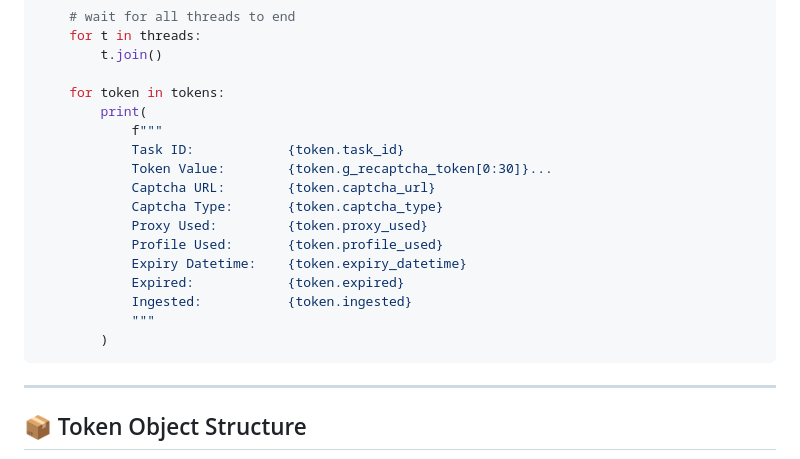
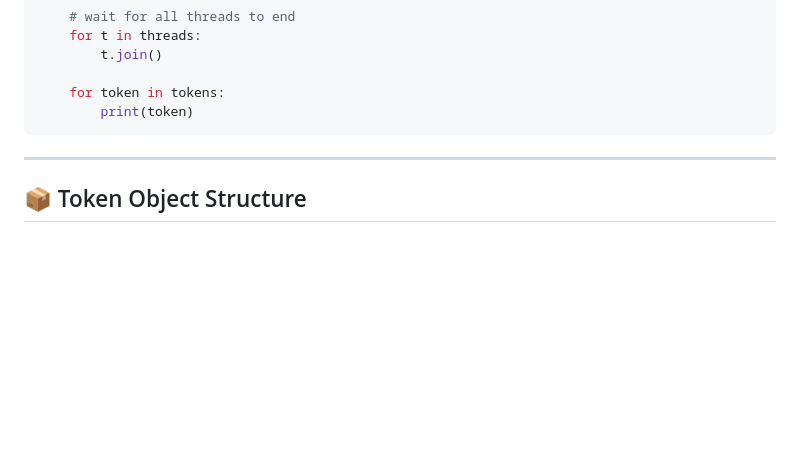
Before and after one commit to benastahl/chrome-recaptcha-harvester, a Markdown page: README.md, the part around the change. Drawn GitHub-style; blank space fills up the shorter version.

Commit message:
Simplify token output in README
Removed detailed print statement for token information.

````diff
--- a/README.md
+++ b/README.md
@@ -165,19 +165,7 @@ if __name__ == '__main__':
         t.join()
 
     for token in tokens:
-        print(
-            f"""
-            Task ID:            {token.task_id}
-            Token Value:        {token.g_recaptcha_token[0:30]}...
-            Captcha URL:        {token.captcha_url}
-            Captcha Type:       {token.captcha_type}
-            Proxy Used:         {token.proxy_used}
-            Profile Used:       {token.profile_used}
-            Expiry Datetime:    {token.expiry_datetime}
-            Expired:            {token.expired}
-            Ingested:           {token.ingested}
-            """
-        )
+        print(token)
 ```
 
 ---
````
